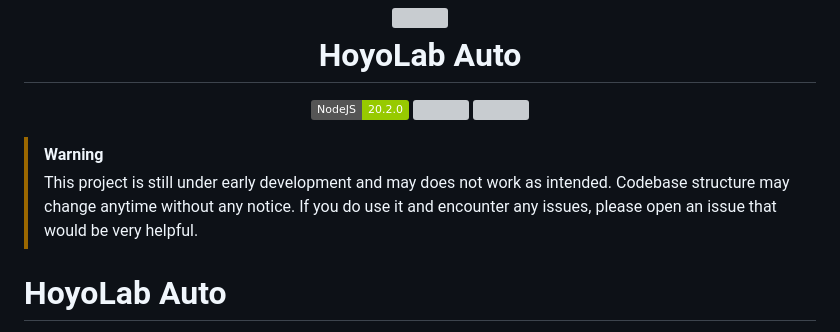
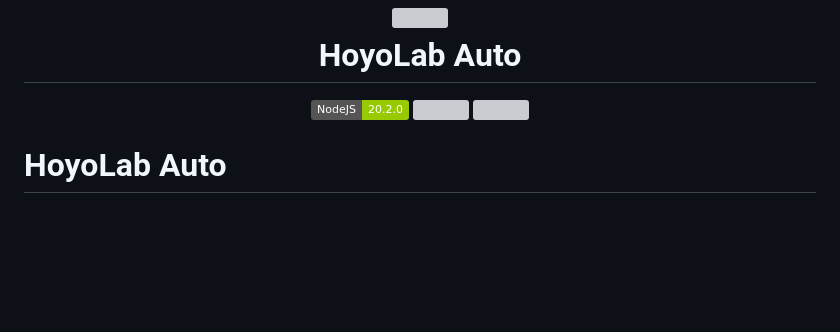
Before and after one commit to torikushiii/hoyolab-auto, a Markdown page: README.md, the part around the change. GitHub-like rendering; badges without logos; blank space fills up the shorter version; grey boxes are pictures that could not be loaded.

Commit message:
removed notice

```diff
--- a/README.md
+++ b/README.md
@@ -8,9 +8,6 @@
    <img src="https://img.shields.io/github/license/torikushiii/hoyolab-auto">
    <img src="https://img.shields.io/github/stars/torikushiii/hoyolab-auto">
 </p>
-
-> [!WARNING]
-> This project is still under early development and may does not work as intended. Codebase structure may change anytime without any notice. If you do use it and encounter any issues, please open an issue that would be very helpful.
 
 # HoyoLab Auto
 
```
